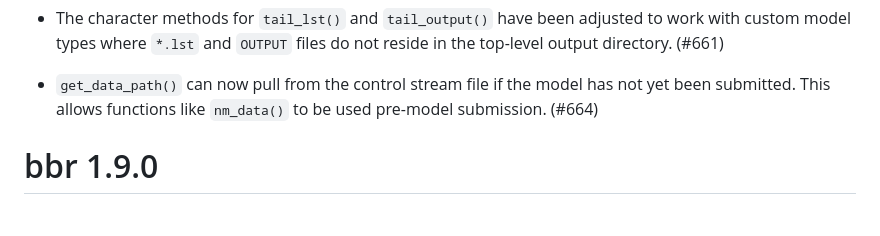
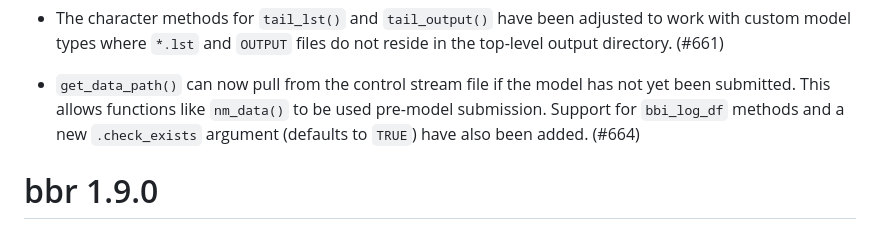
Before and after one commit to metrumresearchgroup/bbr, a Markdown page: NEWS.md, the part around the change. GitHub-like rendering.

Commit message:
update get_data_path news

```diff
--- a/NEWS.md
+++ b/NEWS.md
@@ -16,7 +16,8 @@
 
 * `get_data_path()` can now pull from the control stream file if the model
   has not yet been submitted. This allows functions like `nm_data()` to be used
-  pre-model submission. (#664)
+  pre-model submission. Support for `bbi_log_df` methods and a new
+  `.check_exists` argument (defaults to `TRUE`) have also been added. (#664)
 
 # bbr 1.9.0
 
```
